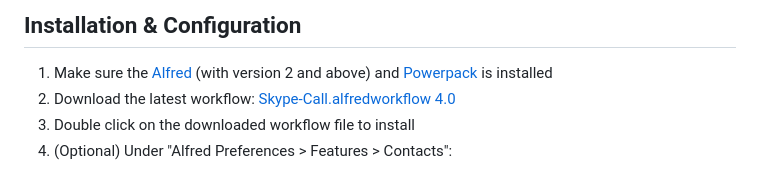
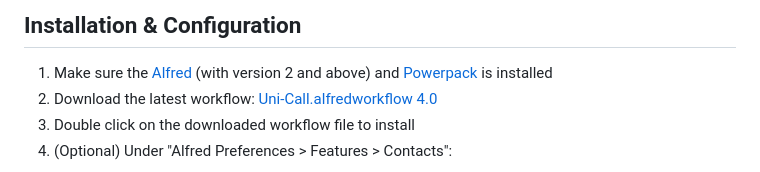
Before and after one commit to guiguan/Uni-Call, a Markdown page: README.md, the part around the change. GitHub-like rendering.

```diff
--- a/README.md
+++ b/README.md
@@ -109,7 +109,7 @@ Installation & Configuration
 ----------------
 
 1. Make sure the [Alfred](http://www.alfredapp.com) (with version 2 and above) and [Powerpack](http://www.alfredapp.com/powerpack) is installed
-2. Download the latest workflow: [Skype-Call.alfredworkflow 4.0](http://www.guiguan.net/downloads/Uni-Call.alfredworkflow)
+2. Download the latest workflow: [Uni-Call.alfredworkflow 4.0](http://www.guiguan.net/downloads/Uni-Call.alfredworkflow)
 3. Double click on the downloaded workflow file to install
 4. (Optional) Under "Alfred Preferences > Features > Contacts":
 
```
Also changed, not shown: gh-pages-modification/images/workflowicon.png (added), 3 other files.
